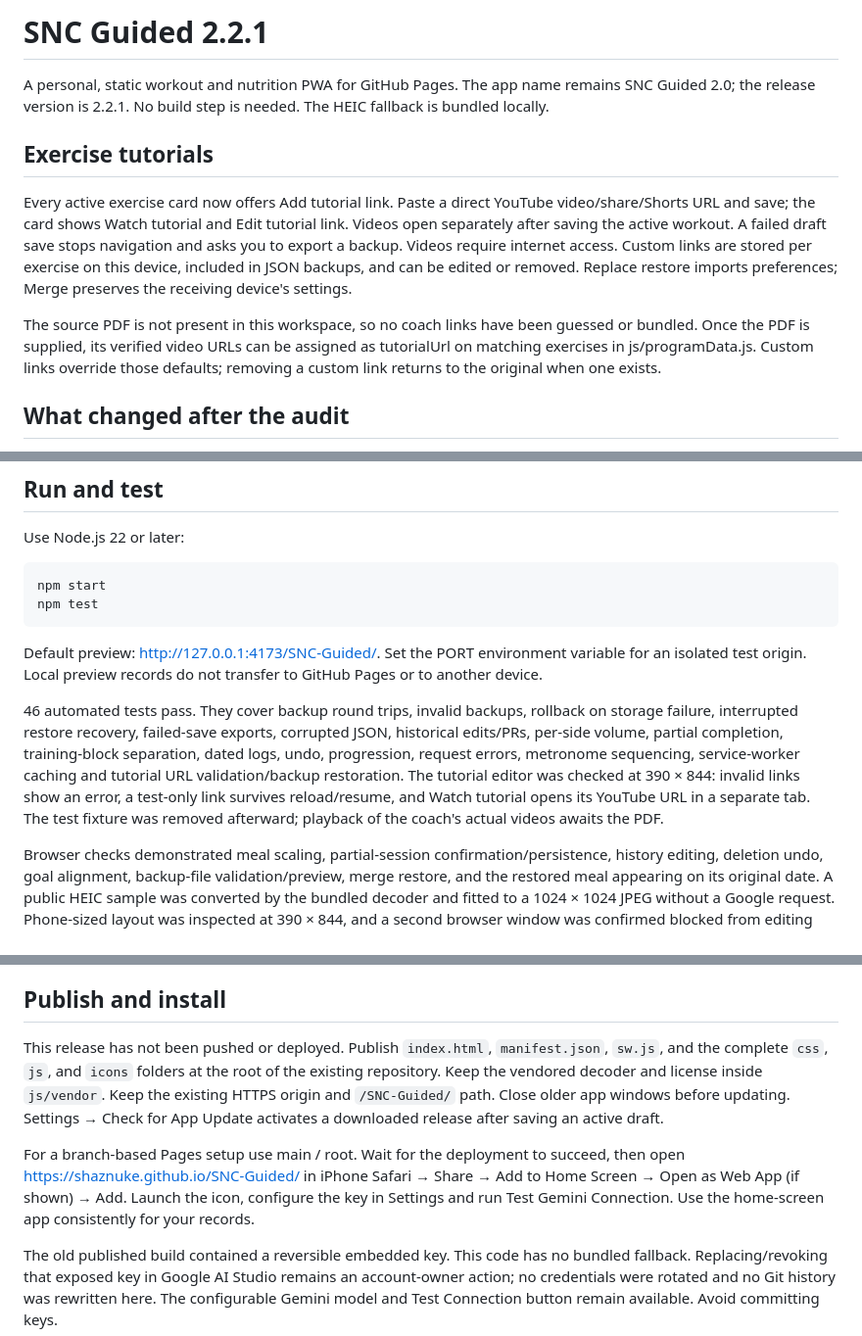
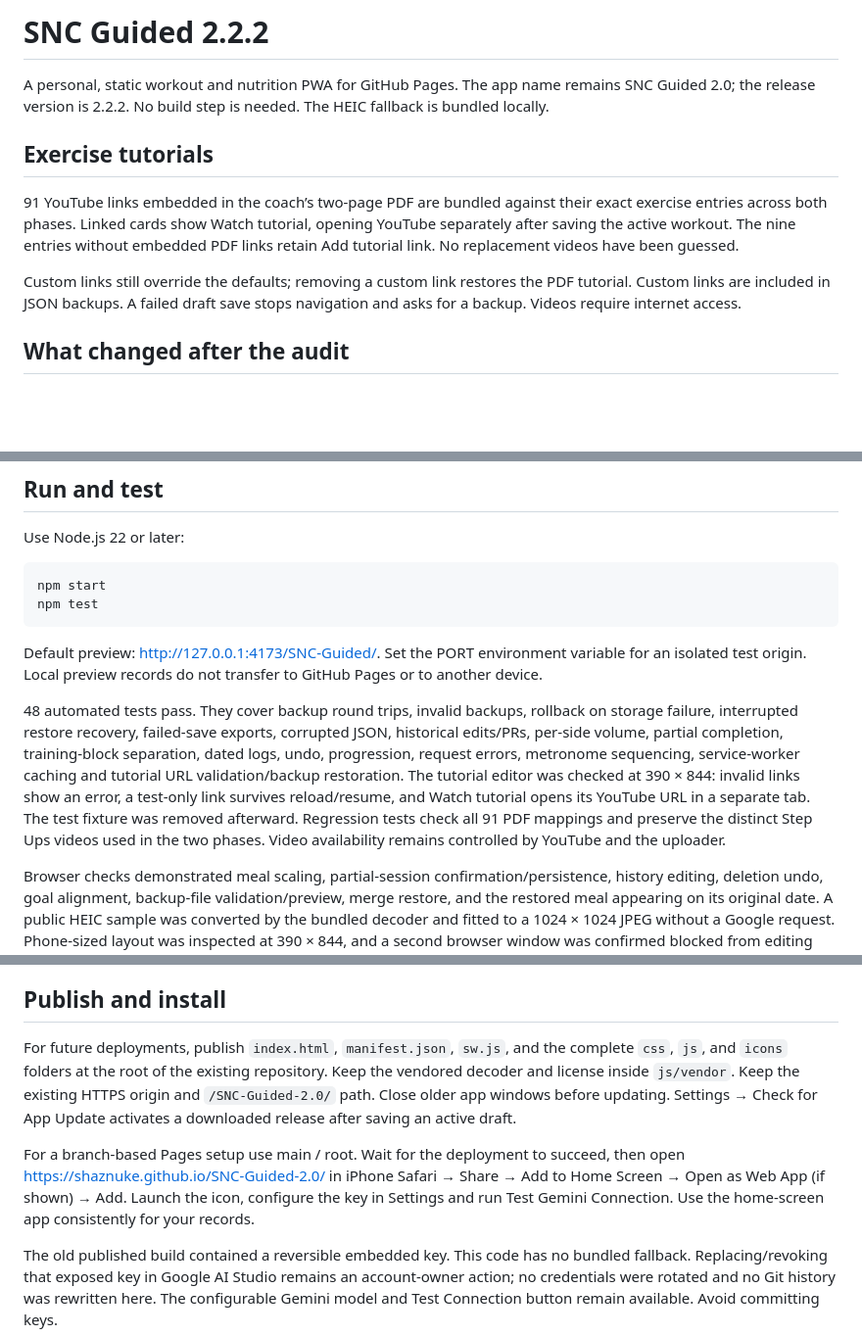
Before and after one commit to shaznuke/SNC-Guided-2.0, a Markdown page: README.md, 3 parts joined by grey strips. Shown at 98% size. GitHub-like rendering; blank space fills up the shorter version.

Commit message:
Document PDF tutorials and correct installation URL
Updated version number to 2.2.2 and modified tutorial link descriptions.

```diff
--- a/README.md
+++ b/README.md
@@ -1,12 +1,12 @@
-# SNC Guided 2.2.1
+# SNC Guided 2.2.2
 
-A personal, static workout and nutrition PWA for GitHub Pages. The app name remains SNC Guided 2.0; the release version is 2.2.1. No build step is needed. The HEIC fallback is bundled locally.
+A personal, static workout and nutrition PWA for GitHub Pages. The app name remains SNC Guided 2.0; the release version is 2.2.2. No build step is needed. The HEIC fallback is bundled locally.
 
 ## Exercise tutorials
 
-Every active exercise card now offers Add tutorial link. Paste a direct YouTube video/share/Shorts URL and save; the card shows Watch tutorial and Edit tutorial link. Videos open separately after saving the active workout. A failed draft save stops navigation and asks you to export a backup. Videos require internet access. Custom links are stored per exercise on this device, included in JSON backups, and can be edited or removed. Replace restore imports preferences; Merge preserves the receiving device's settings.
+91 YouTube links embedded in the coach’s two-page PDF are bundled against their exact exercise entries across both phases. Linked cards show Watch tutorial, opening YouTube separately after saving the active workout. The nine entries without embedded PDF links retain Add tutorial link. No replacement videos have been guessed.
 
-The source PDF is not present in this workspace, so no coach links have been guessed or bundled. Once the PDF is supplied, its verified video URLs can be assigned as tutorialUrl on matching exercises in js/programData.js. Custom links override those defaults; removing a custom link returns to the original when one exists.
+Custom links still override the defaults; removing a custom link restores the PDF tutorial. Custom links are included in JSON backups. A failed draft save stops navigation and asks for a backup. Videos require internet access.
 
 ## What changed after the audit
 
@@ -34,7 +34,7 @@ npm test
 
 Default preview: http://127.0.0.1:4173/SNC-Guided/. Set the PORT environment variable for an isolated test origin. Local preview records do not transfer to GitHub Pages or to another device.
 
-46 automated tests pass. They cover backup round trips, invalid backups, rollback on storage failure, interrupted restore recovery, failed-save exports, corrupted JSON, historical edits/PRs, per-side volume, partial completion, training-block separation, dated logs, undo, progression, request errors, metronome sequencing, service-worker caching and tutorial URL validation/backup restoration. The tutorial editor was checked at 390 × 844: invalid links show an error, a test-only link survives reload/resume, and Watch tutorial opens its YouTube URL in a separate tab. The test fixture was removed afterward; playback of the coach's actual videos awaits the PDF.
+48 automated tests pass. They cover backup round trips, invalid backups, rollback on storage failure, interrupted restore recovery, failed-save exports, corrupted JSON, historical edits/PRs, per-side volume, partial completion, training-block separation, dated logs, undo, progression, request errors, metronome sequencing, service-worker caching and tutorial URL validation/backup restoration. The tutorial editor was checked at 390 × 844: invalid links show an error, a test-only link survives reload/resume, and Watch tutorial opens its YouTube URL in a separate tab. The test fixture was removed afterward. Regression tests check all 91 PDF mappings and preserve the distinct Step Ups videos used in the two phases. Video availability remains controlled by YouTube and the uploader.
 
 Browser checks demonstrated meal scaling, partial-session confirmation/persistence, history editing, deletion undo, goal alignment, backup-file validation/preview, merge restore, and the restored meal appearing on its original date. A public HEIC sample was converted by the bundled decoder and fitted to a 1024 × 1024 JPEG without a Google request. Phone-sized layout was inspected at 390 × 844, and a second browser window was confirmed blocked from editing while the first held the write lock. This is not a physical iPhone test.
 
@@ -52,9 +52,9 @@ Storage remains local to the browser/device. Clearing website data, deleting the
 
 ## Publish and install
 
-This release has not been pushed or deployed. Publish `index.html`, `manifest.json`, `sw.js`, and the complete `css`, `js`, and `icons` folders at the root of the existing repository. Keep the vendored decoder and license inside `js/vendor`. Keep the existing HTTPS origin and `/SNC-Guided/` path. Close older app windows before updating. Settings → Check for App Update activates a downloaded release after saving an active draft.
+For future deployments, publish `index.html`, `manifest.json`, `sw.js`, and the complete `css`, `js`, and `icons` folders at the root of the existing repository. Keep the vendored decoder and license inside `js/vendor`. Keep the existing HTTPS origin and `/SNC-Guided-2.0/` path. Close older app windows before updating. Settings → Check for App Update activates a downloaded release after saving an active draft.
 
-For a branch-based Pages setup use main / root. Wait for the deployment to succeed, then open https://shaznuke.github.io/SNC-Guided/ in iPhone Safari → Share → Add to Home Screen → Open as Web App (if shown) → Add. Launch the icon, configure the key in Settings and run Test Gemini Connection. Use the home-screen app consistently for your records.
+For a branch-based Pages setup use main / root. Wait for the deployment to succeed, then open https://shaznuke.github.io/SNC-Guided-2.0/ in iPhone Safari → Share → Add to Home Screen → Open as Web App (if shown) → Add. Launch the icon, configure the key in Settings and run Test Gemini Connection. Use the home-screen app consistently for your records.
 
 The old published build contained a reversible embedded key. This code has no bundled fallback. Replacing/revoking that exposed key in Google AI Studio remains an account-owner action; no credentials were rotated and no Git history was rewritten here. The configurable Gemini model and Test Connection button remain available. Avoid committing keys.
 
```
